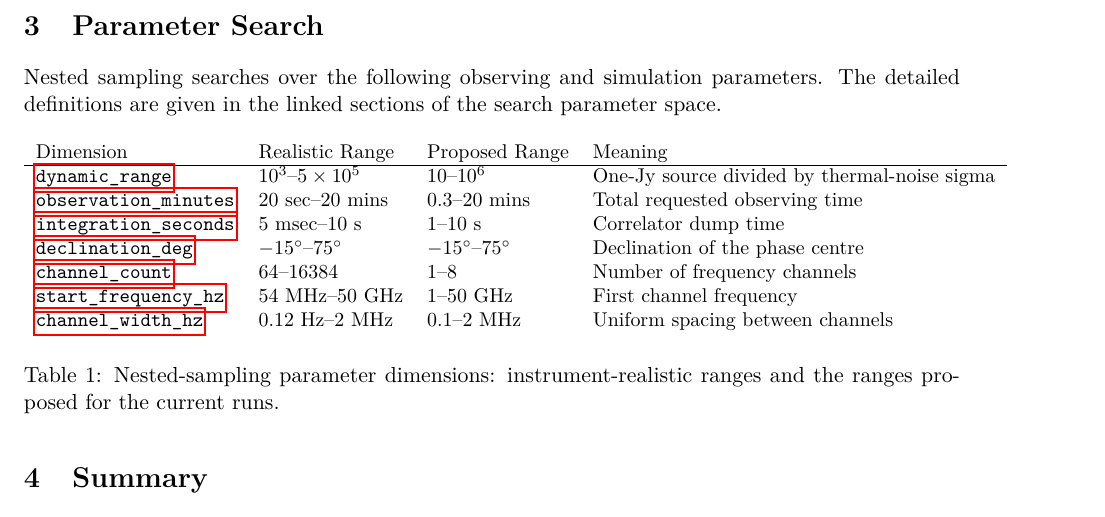
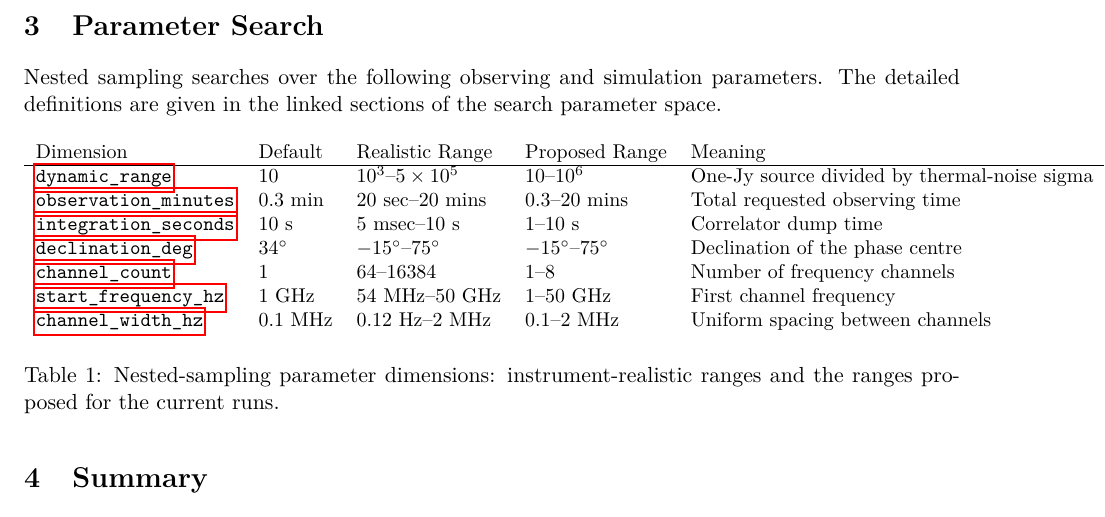
Before and after one commit to tommyrharper/ri-reproducibility, a LaTeX document (latex/notes.tex): part of page 6 of 12, cut so that both start at the same text. Compiled offline with pdfLaTeX.

Commit message:
feat: enforce default values on all parameters

```diff
--- a/latex/notes.tex
+++ b/latex/notes.tex
@@ -114,16 +114,16 @@ The detailed definitions are given in the linked sections of the search paramete
 \begin{table}[H]
 \centering
 \small
-\begin{tabular}{llll}
-Dimension & Realistic Range & Proposed Range & Meaning \\
+\begin{tabular}{lllll}
+Dimension & Default & Realistic Range & Proposed Range & Meaning \\
 \hline
-\hyperref[sec:param-dynamic-range]{\texttt{dynamic\_range}} & $10^3$--$5\times10^5$ & $10$--$10^{6}$ & One-Jy source divided by thermal-noise sigma \\
-\hyperref[sec:param-observation-duration]{\texttt{observation\_minutes}} & $20$ sec--$20$ mins & $0.3$--$20$ mins & Total requested observing time \\
-\hyperref[sec:param-integration-seconds]{\texttt{integration\_seconds}} & $5$ msec--$10$ s & $1$--$10$ s & Correlator dump time \\
-\hyperref[sec:param-declination]{\texttt{declination\_deg}} & $-15^\circ$--$75^\circ$ & $-15^\circ$--$75^\circ$ & Declination of the phase centre \\
-\hyperref[sec:param-channel-count]{\texttt{channel\_count}} & $64$--$16384$ & $1$--$8$ & Number of frequency channels \\
-\hyperref[sec:param-frequency-range]{\texttt{start\_frequency\_hz}} & $54$ MHz--$50$ GHz & $1$--$50$ GHz & First channel frequency \\
-\hyperref[sec:param-bandwidth]{\texttt{channel\_width\_hz}} & $0.12$ Hz--$2$ MHz & $0.1$--$2$ MHz & Uniform spacing between channels \\
+\hyperref[sec:param-dynamic-range]{\texttt{dynamic\_range}} & $10$ & $10^3$--$5\times10^5$ & $10$--$10^{6}$ & One-Jy source divided by thermal-noise sigma \\
+\hyperref[sec:param-observation-duration]{\texttt{observation\_minutes}} & $0.3$ min & $20$ sec--$20$ mins & $0.3$--$20$ mins & Total requested observing time \\
+\hyperref[sec:param-integration-seconds]{\texttt{integration\_seconds}} & $10$ s & $5$ msec--$10$ s & $1$--$10$ s & Correlator dump time \\
+\hyperref[sec:param-declination]{\texttt{declination\_deg}} & $34^\circ$ & $-15^\circ$--$75^\circ$ & $-15^\circ$--$75^\circ$ & Declination of the phase centre \\
+\hyperref[sec:param-channel-count]{\texttt{channel\_count}} & $1$ & $64$--$16384$ & $1$--$8$ & Number of frequency channels \\
+\hyperref[sec:param-frequency-range]{\texttt{start\_frequency\_hz}} & $1$ GHz & $54$ MHz--$50$ GHz & $1$--$50$ GHz & First channel frequency \\
+\hyperref[sec:param-bandwidth]{\texttt{channel\_width\_hz}} & $0.1$ MHz & $0.12$ Hz--$2$ MHz & $0.1$--$2$ MHz & Uniform spacing between channels \\
 \end{tabular}
 \caption{Nested-sampling parameter dimensions: instrument-realistic ranges and the ranges proposed for the current runs.}
 \label{tab:nested-sampling-parameters}
```
Also changed, not shown: defaults.toml (+13 -7 lines), docs/nested-sampling.md (+6 -6 lines), 2 other files.
